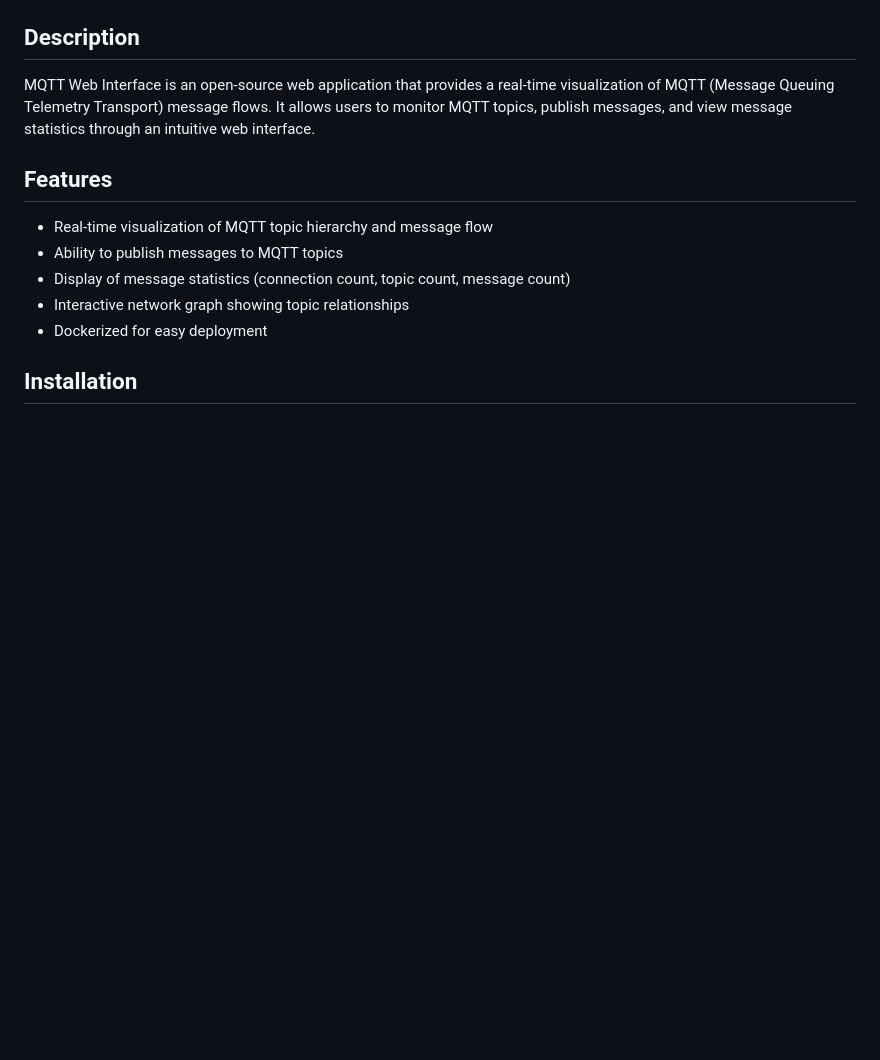
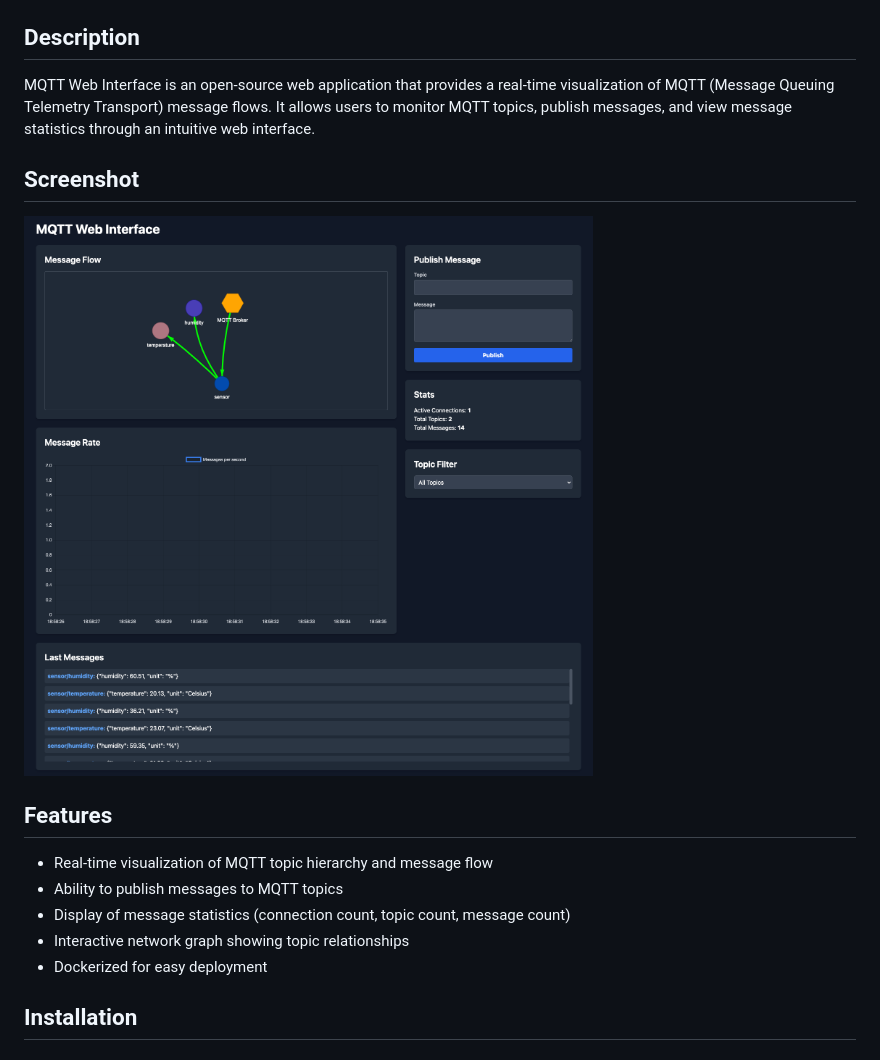
Before and after one commit to terdia/mqttui, a Markdown page: README.md, the part around the change. GitHub-like rendering; pictures changed too: static/screenshot.png (added); blank space fills up the shorter version.

Commit message:
Add screenshot and update UI

```diff
--- a/README.md
+++ b/README.md
@@ -3,6 +3,10 @@
 ## Description
 
 MQTT Web Interface is an open-source web application that provides a real-time visualization of MQTT (Message Queuing Telemetry Transport) message flows. It allows users to monitor MQTT topics, publish messages, and view message statistics through an intuitive web interface.
+
+## Screenshot
+
+![Application Screenshot](static/screenshot.png)
 
 ## Features
 
```
Also changed, not shown: 3 other files.
